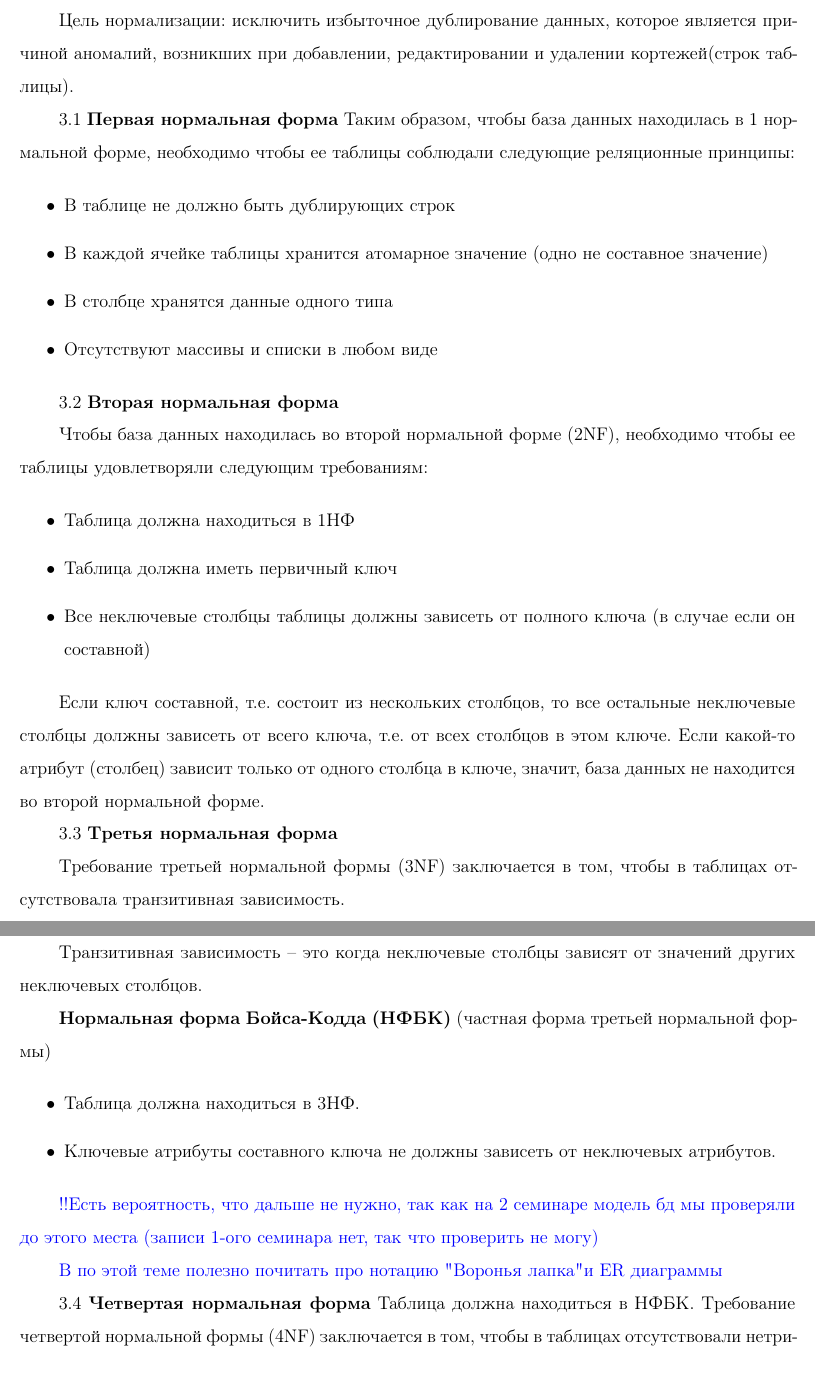
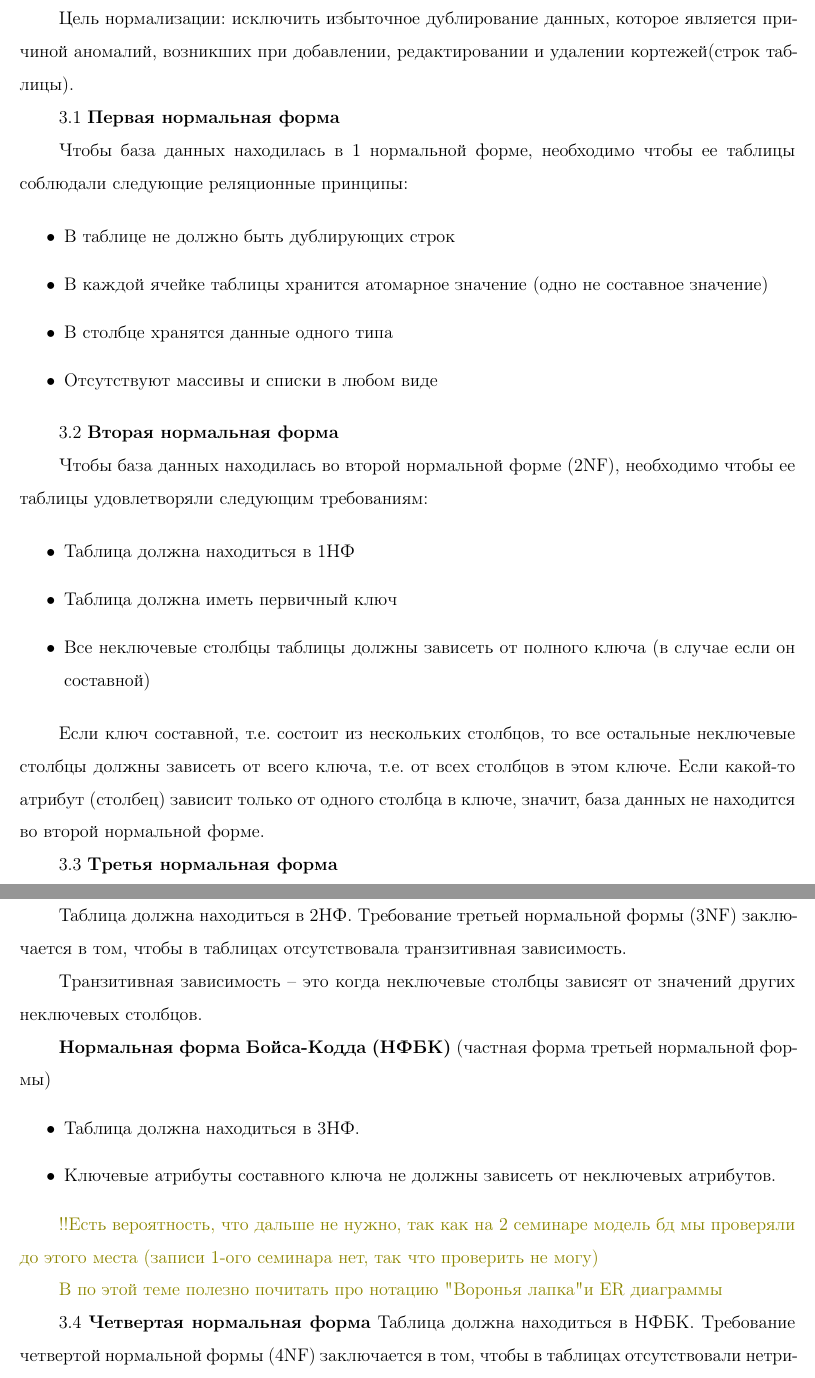
Before and after one commit to SibgatullinAP/DistributedSystemIntro, a LaTeX document (main.tex, which reads 3/3.tex): two parts of pages 7 and 8 of 67, joined at a grey line, cut so that both start at the same text. Compiled offline with pdfLaTeX.

Commit message:
Fix: Question 3

```diff
--- a/3/3.tex
+++ b/3/3.tex
@@ -12,7 +12,8 @@
 Цель нормализации: исключить избыточное дублирование данных, которое является причиной аномалий, возникших при добавлении, редактировании и удалении кортежей(строк таблицы).
 
 3.1 \textbf{Первая нормальная форма}
-Таким образом, чтобы база данных находилась в 1 нормальной форме, необходимо чтобы ее таблицы соблюдали следующие реляционные принципы:
+
+Чтобы база данных находилась в 1 нормальной форме, необходимо чтобы ее таблицы соблюдали следующие реляционные принципы:
 
 \begin{itemize}
 	\item В таблице не должно быть дублирующих строк
@@ -35,7 +36,7 @@
 
 3.3 \textbf{Третья нормальная форма}
 
-Требование третьей нормальной формы (3NF) заключается в том, чтобы в таблицах отсутствовала транзитивная зависимость.
+Таблица должна находиться в 2НФ. Требование третьей нормальной формы (3NF) заключается в том, чтобы в таблицах отсутствовала транзитивная зависимость.
 
 Транзитивная зависимость – это когда неключевые столбцы зависят от значений других неключевых столбцов.
 
@@ -46,7 +47,7 @@
 	\item Ключевые атрибуты составного ключа не должны зависеть от неключевых атрибутов.
 \end{itemize}
 
-\color{blue} !!Есть вероятность, что дальше не нужно, так как на 2 семинаре модель бд мы проверяли до этого места (записи 1-ого семинара нет, так что проверить не могу)
+\color{olive} !!Есть вероятность, что дальше не нужно, так как на 2 семинаре модель бд мы проверяли до этого места (записи 1-ого семинара нет, так что проверить не могу)
 
 В по этой теме полезно почитать про нотацию "Воронья лапка" и ER диаграммы
 \color{black}
```
